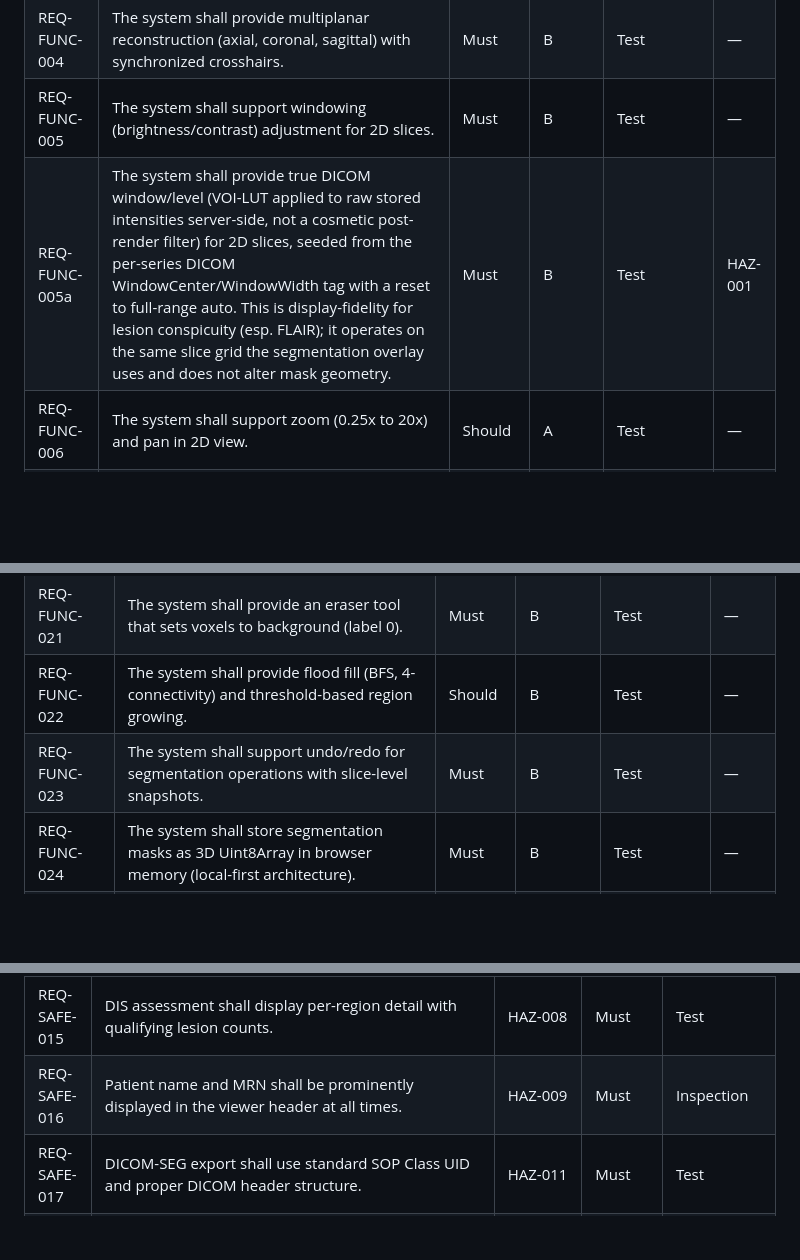
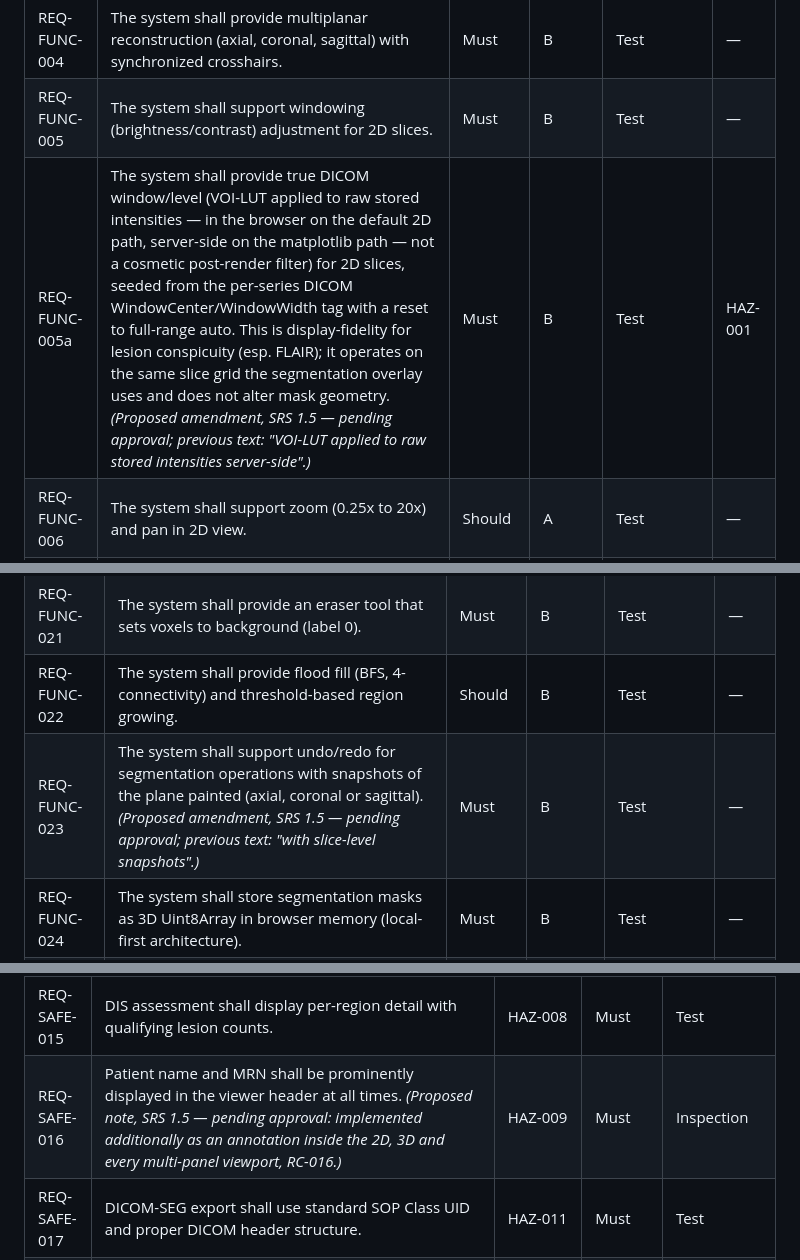
Before and after one commit to nicolasbonilla/medical-imaging-viewer, a Markdown page: docs/iec62304/02_Software_Requirements_Specification.md, 3 parts joined by grey strips. Drawn GitHub-style; blank space fills up the shorter version.

Commit message:
docs(iec62304): propose SRS 1.5 for viewer v3 (pending owner approval) + QMS impact
Traceability for the viewer v3 change, per CLAUDE.md ("every change traces to a
requirement; create one first"):
- SRS 1.5 (proposed, PENDING approval): REQ-FUNC-001a added (in-browser 2D rendering,
  three planes from the affine, one voxel-to-screen mapping for image and overlays,
  fail-closed agreement with server metadata, server fallback, voxel order when the
  orientation is not established); REQ-FUNC-005a / REQ-FUNC-023 amended with the
  previous text kept; REQ-SAFE-016 annotated. Existing REQ-FUNC-001/004/005/006/020/
  027/028/091 cover the rest.
- docs/research/viewer-v3/QMS_IMPACT.md: RMF rows to revise (RC-012, RC-014 colours,
  RC-016 now 3D + multi-panel, RC-023, RC-024), five latent defects found and fixed
  that warrant problem reports, new software items and their class. RMF, traceability
  matrix and compliance documents deliberately NOT edited (formal records).

Related hazards: HAZ-001, HAZ-006, HAZ-007, HAZ-009. No Class C module modified.

Co-Authored-By: Claude Opus 5.5 (1M context) <noreply@anthropic.com>

```diff
--- a/docs/iec62304/02_Software_Requirements_Specification.md
+++ b/docs/iec62304/02_Software_Requirements_Specification.md
@@ -57,7 +59,7 @@ This SRS covers all software requirements for MSTool-AI version 2.0, including f
 | REQ-FUNC-003 | The system shall provide 3D volume rendering of loaded NIfTI files using WebGL2. | Must | B | Test | — |
 | REQ-FUNC-004 | The system shall provide multiplanar reconstruction (axial, coronal, sagittal) with synchronized crosshairs. | Must | B | Test | — |
 | REQ-FUNC-005 | The system shall support windowing (brightness/contrast) adjustment for 2D slices. | Must | B | Test | — |
-| REQ-FUNC-005a | The system shall provide true DICOM window/level (VOI-LUT applied to raw stored intensities server-side, not a cosmetic post-render filter) for 2D slices, seeded from the per-series DICOM WindowCenter/WindowWidth tag with a reset to full-range auto. This is display-fidelity for lesion conspicuity (esp. FLAIR); it operates on the same slice grid the segmentation overlay uses and does not alter mask geometry. | Must | B | Test | HAZ-001 |
+| REQ-FUNC-005a | The system shall provide true DICOM window/level (VOI-LUT applied to raw stored intensities — in the browser on the default 2D path, server-side on the matplotlib path — not a cosmetic post-render filter) for 2D slices, seeded from the per-series DICOM WindowCenter/WindowWidth tag with a reset to full-range auto. This is display-fidelity for lesion conspicuity (esp. FLAIR); it operates on the same slice grid the segmentation overlay uses and does not alter mask geometry. *(Proposed amendment, SRS 1.5 — pending approval; previous text: "VOI-LUT applied to raw stored intensities server-side".)* | Must | B | Test | HAZ-001 |
 | REQ-FUNC-006 | The system shall support zoom (0.25x to 20x) and pan in 2D view. | Should | A | Test | — |
 | REQ-FUNC-007 | The system shall provide a clip plane tool for 3D volume slicing with axial/coronal/sagittal options. | Should | B | Test | — |
 | REQ-FUNC-008 | The system shall support multiple colormaps (Gray, Hot, Bone, Viridis, Inferno, etc.). | Should | A | Test | — |
@@ -71,7 +73,7 @@ This SRS covers all software requirements for MSTool-AI version 2.0, including f
 | REQ-FUNC-020 | The system shall provide brush painting tools (circle/square) with configurable size (1-50 voxels). | Must | B | Test | — |
 | REQ-FUNC-021 | The system shall provide an eraser tool that sets voxels to background (label 0). | Must | B | Test | — |
 | REQ-FUNC-022 | The system shall provide flood fill (BFS, 4-connectivity) and threshold-based region growing. | Should | B | Test | — |
-| REQ-FUNC-023 | The system shall support undo/redo for segmentation operations with slice-level snapshots. | Must | B | Test | — |
+| REQ-FUNC-023 | The system shall support undo/redo for segmentation operations with snapshots of the plane painted (axial, coronal or sagittal). *(Proposed amendment, SRS 1.5 — pending approval; previous text: "with slice-level snapshots".)* | Must | B | Test | — |
 | REQ-FUNC-024 | The system shall store segmentation masks as 3D Uint8Array in browser memory (local-first architecture). | Must | B | Test | — |
 | REQ-FUNC-025 | The system shall save segmentation masks to server storage on explicit user action only. | Must | B | Test | — |
 | REQ-FUNC-026 | The system shall support two label presets: Default (4 labels) and MAGNIMS Regional (6 labels). | Must | B | Test | — |
@@ -168,7 +170,7 @@ This SRS covers all software requirements for MSTool-AI version 2.0, including f
 | REQ-SAFE-013 | The system shall validate NIfTI orientation headers on file upload and warn if non-standard. | HAZ-006 | Must | Test |
 | REQ-SAFE-014 | Longitudinal comparison shall display tri-color overlay for visual verification of lesion matching. | HAZ-007 | Must | Test |
 | REQ-SAFE-015 | DIS assessment shall display per-region detail with qualifying lesion counts. | HAZ-008 | Must | Test |
-| REQ-SAFE-016 | Patient name and MRN shall be prominently displayed in the viewer header at all times. | HAZ-009 | Must | Inspection |
+| REQ-SAFE-016 | Patient name and MRN shall be prominently displayed in the viewer header at all times. *(Proposed note, SRS 1.5 — pending approval: implemented additionally as an annotation inside the 2D, 3D and every multi-panel viewport, RC-016.)* | HAZ-009 | Must | Inspection |
 | REQ-SAFE-017 | DICOM-SEG export shall use standard SOP Class UID and proper DICOM header structure. | HAZ-011 | Must | Test |
 | REQ-SAFE-018 | DICOMweb import shall display study/patient metadata for user confirmation before import. | HAZ-012 | Must | Test |
 | REQ-SAFE-019 | Report generation shall timeout after 30 seconds with user-visible error message if API fails. | HAZ-013 | Must | Test |
```
Also changed, not shown: other parts of docs/iec62304/02_Software_Requirements_Specification.md (+2 -0 lines), 2 other files.
